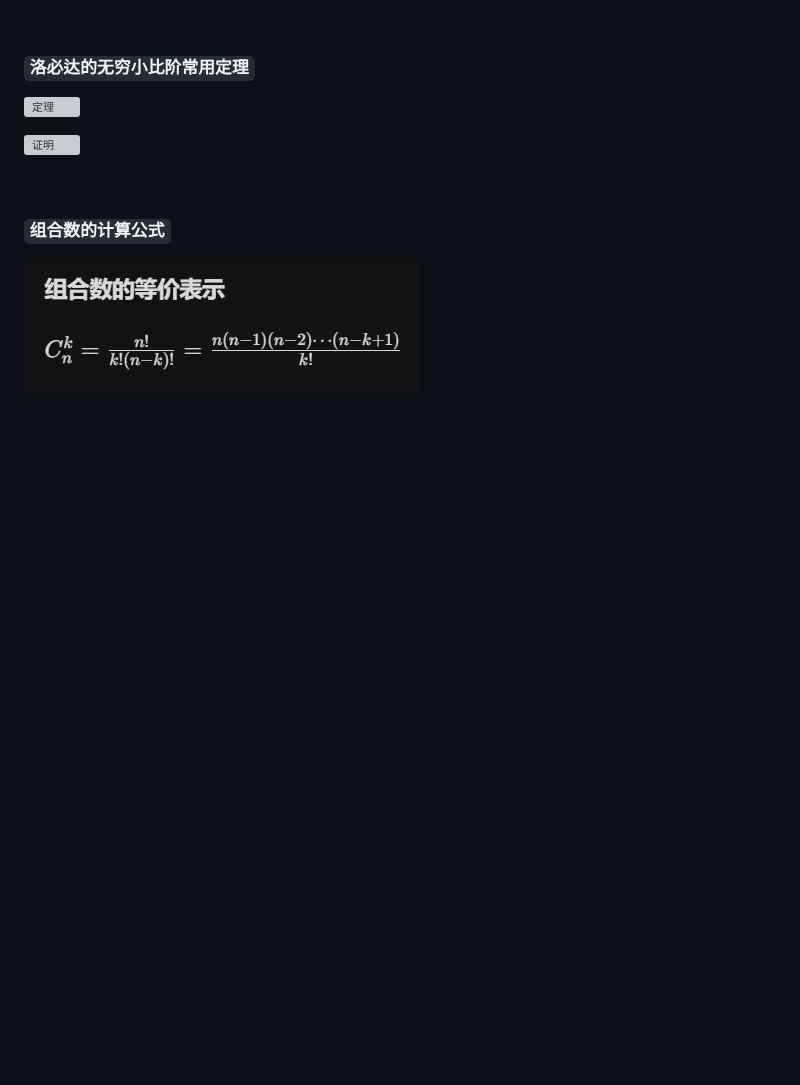
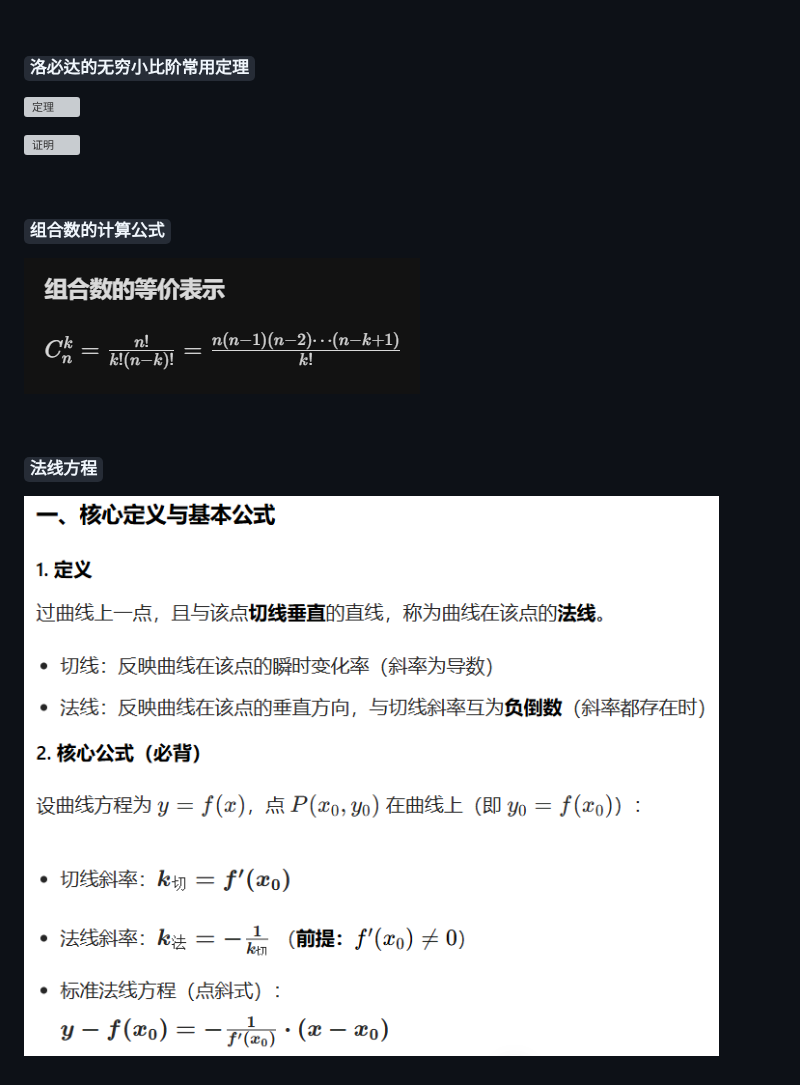
Before and after one commit to KyLin066/KyLin_Wiki, a Markdown page: Graduate_Student/Math/recite_advanced_mathematics.md, the part around the change. Rendered like a GitHub page; pictures changed too: images/938b991a6b6ab8fdc39eb685729a9b18b46b31894316b3742216853ecfe77050.png (added); blank space fills up the shorter version; grey boxes are pictures that could not be loaded.

```diff
--- a/Graduate_Student/Math/recite_advanced_mathematics.md
+++ b/Graduate_Student/Math/recite_advanced_mathematics.md
@@ -859,3 +859,9 @@ PS：以下情况无法因式分解
 ### `组合数的计算公式`
 
 ![组合数的等价表示](../../images/d86c8c9908cfdfffe64c1d9eeea157798f36d56ede23bb8f0acad2d4688fd61f.png)
+
+<br>
+
+### `法线方程`
+
+![基本定义和核心公式](../../images/938b991a6b6ab8fdc39eb685729a9b18b46b31894316b3742216853ecfe77050.png)
```
Also changed, not shown: Graduate_Student/English/wiki_grammar.md (+118 -0 lines).
